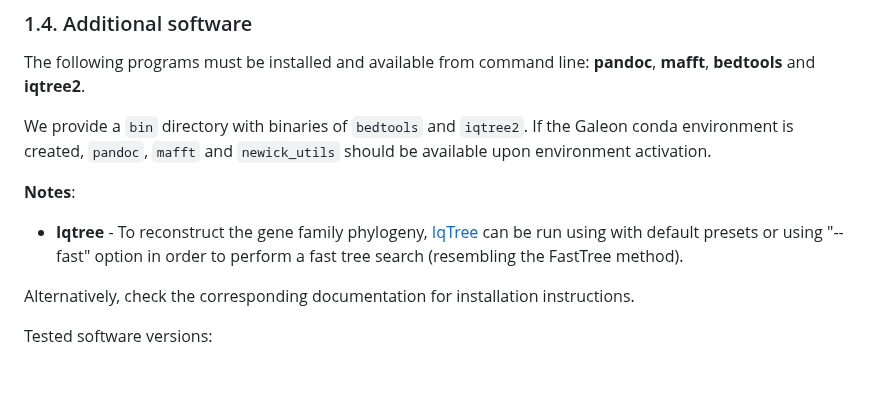
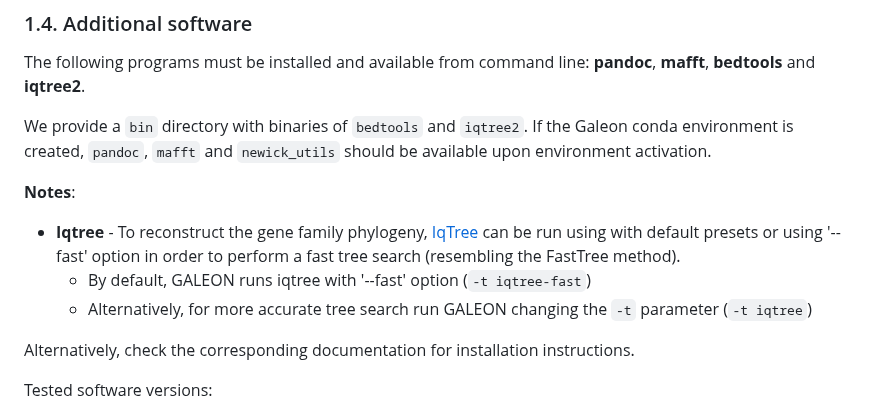
Before and after one commit to molevol-ub/galeon, a Markdown page: README.md, the part around the change. Rendered like a GitHub page; blank space fills up the shorter version.

```diff
--- a/README.md
+++ b/README.md
@@ -139,7 +139,9 @@ The following programs must be installed and available from command line: **pand
 We provide a `bin` directory with binaries of `bedtools` and `iqtree2`. If the Galeon conda environment is created, `pandoc`, `mafft` and `newick_utils` should be available upon environment activation.
 
 **Notes**:
-- **Iqtree** - To reconstruct the gene family phylogeny, [IqTree](http://www.iqtree.org/) can be run using with default presets or using "--fast" option in order to perform a fast tree search (resembling the FastTree method).
+- **Iqtree** - To reconstruct the gene family phylogeny, [IqTree](http://www.iqtree.org/) can be run using with default presets or using '--fast' option in order to perform a fast tree search (resembling the FastTree method).
+    - By default, GALEON runs iqtree with '--fast' option (`-t iqtree-fast`)
+    - Alternatively, for more accurate tree search run GALEON changing the `-t` parameter (`-t iqtree`)
 
 Alternatively, check the corresponding documentation for installation instructions.
 
```
